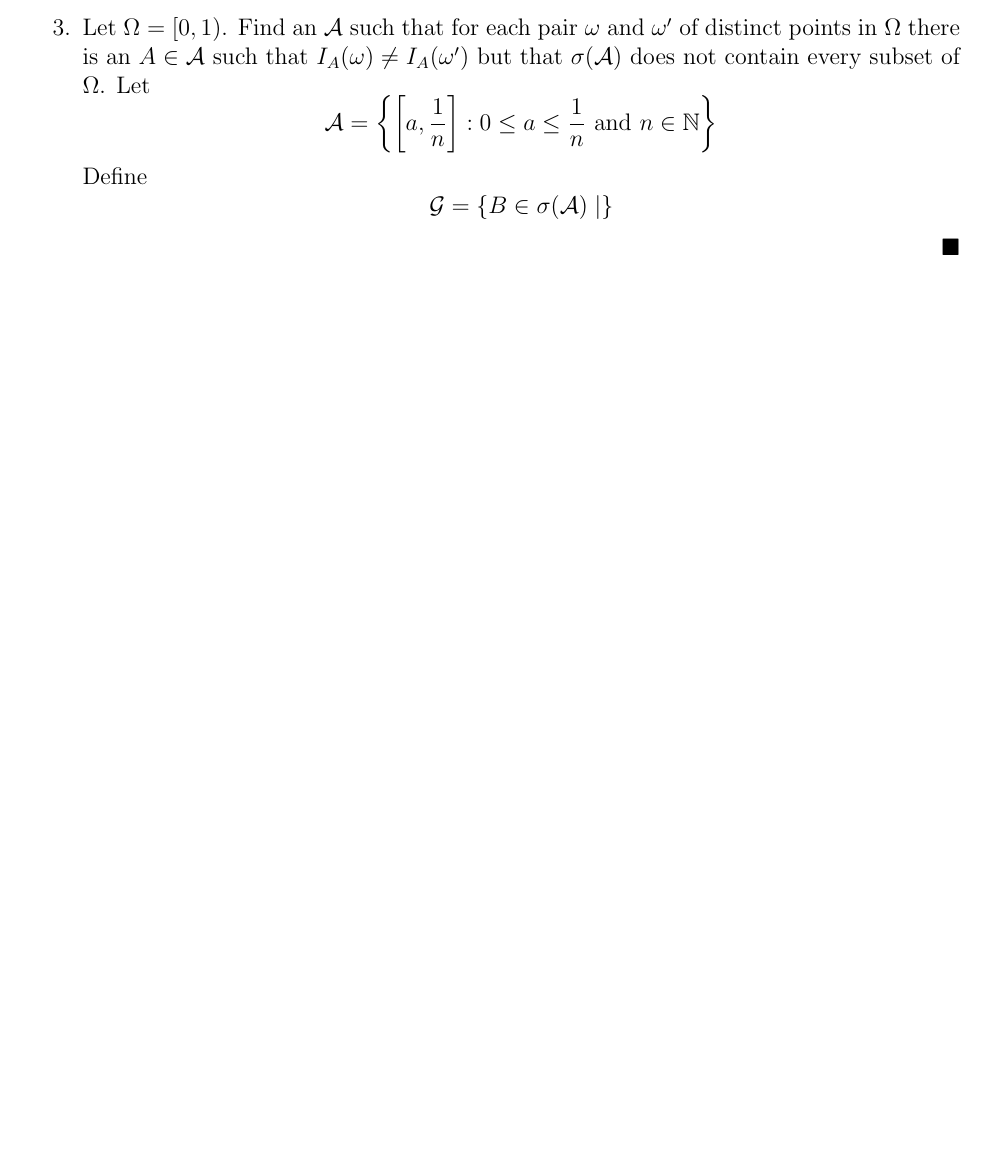
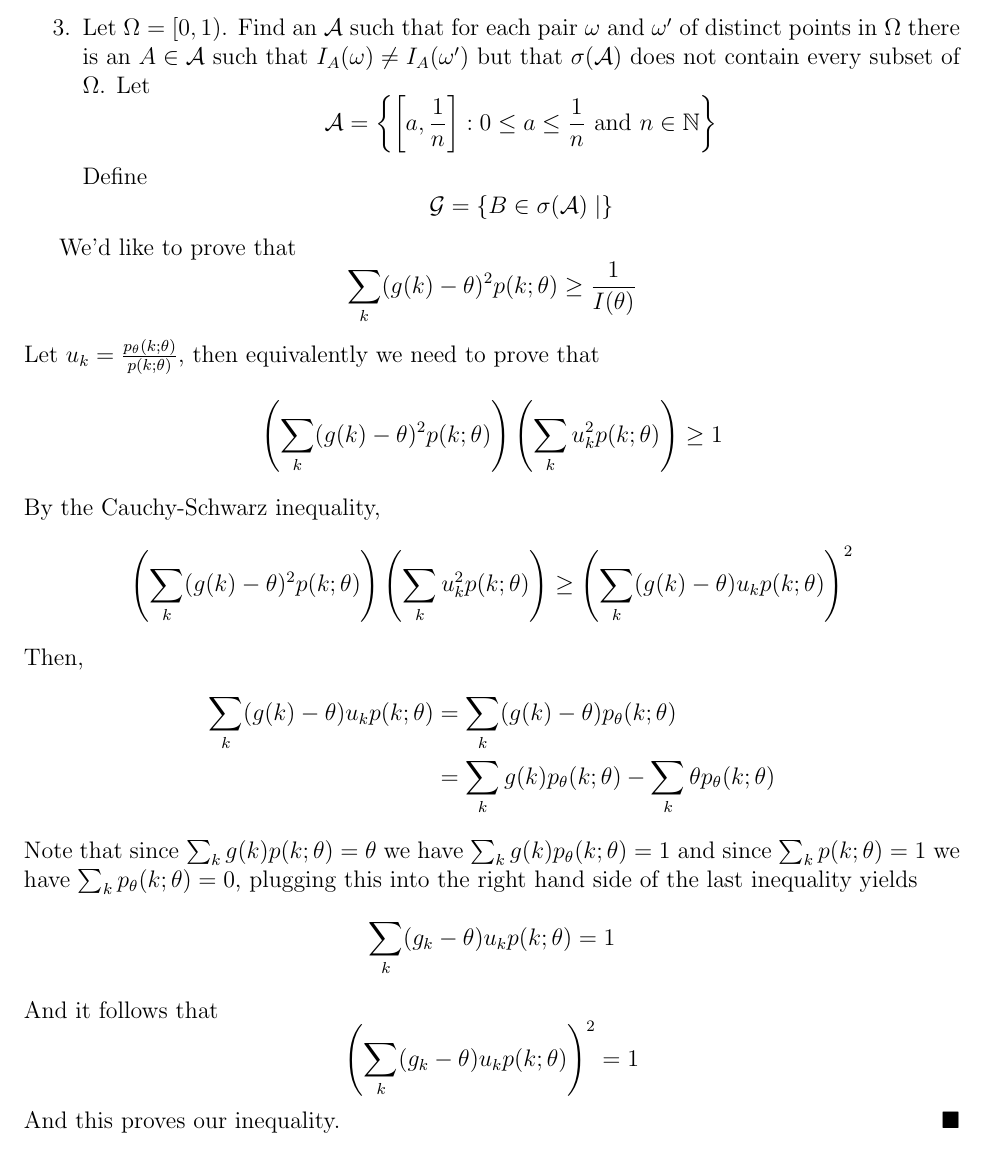
Before and after one commit to rka97/Billingsley-Probability-and-Measure-Exercises, a LaTeX document (billingsley.tex): part of page 13 of 13, cut so that both start at the same text, the shorter picture padded with empty space. Compiled offline with pdfLaTeX.

Commit message:
Updates from Overleaf

```diff
--- a/billingsley.tex
+++ b/billingsley.tex
@@ -476,6 +476,25 @@
         Define
         \[ \G = \{ B \in \sigma (\A) \mid \} \]
     \end{enumerate}
+
+    We'd like to prove that
+    \[ \sum_{k} (g(k) - \theta)^2 p(k; \theta) \geq \frac{1}{I(\theta)} \]
+    Let $u_k = \frac{p_{\theta} (k; \theta)}{p(k; \theta)}$, then equivalently we need to prove that
+    \[ \left (\sum_{k} (g(k) - \theta)^2 p(k; \theta) \right ) \left (\sum_k u_k^2 p(k; \theta) \right ) \geq 1 \]
+    By the Cauchy-Schwarz inequality,
+    \begin{align*}
+        \left (\sum_{k} (g(k) - \theta)^2 p(k; \theta) \right ) \left (\sum_k u_k^2 p(k; \theta) \right ) \geq \left (\sum_{k} (g(k) - \theta) u_k p(k; \theta) \right)^2
+    \end{align*}
+    Then,
+    \begin{align*}
+        \sum_{k} (g(k) - \theta) u_k p(k; \theta) &= \sum_{k} (g(k) - \theta) p_{\theta} (k; \theta) \\
+        &= \sum_k g(k) p_{\theta} (k; \theta) - \sum_{k} \theta p_{\theta} (k; \theta)
+    \end{align*}
+    Note that since $\sum_k g(k) p(k; \theta) = \theta$ we have $\sum_k g(k) p_\theta (k;\theta) = 1$ and since $\sum_k p(k; \theta) = 1$ we have $\sum_k p_{\theta} (k; \theta) = 0$, plugging this into the right hand side of the last inequality yields
+    \[ \sum_k (g_k - \theta) u_k p(k;\theta) = 1 \]
+    And it follows that
+    \[ \left (\sum_k (g_k - \theta) u_k p(k; \theta) \right)^2 = 1 \]
+    And this proves our inequality.
 \end{proof}
 
 
```
